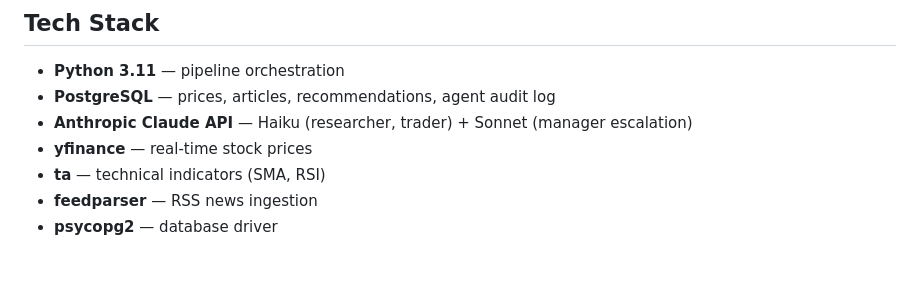
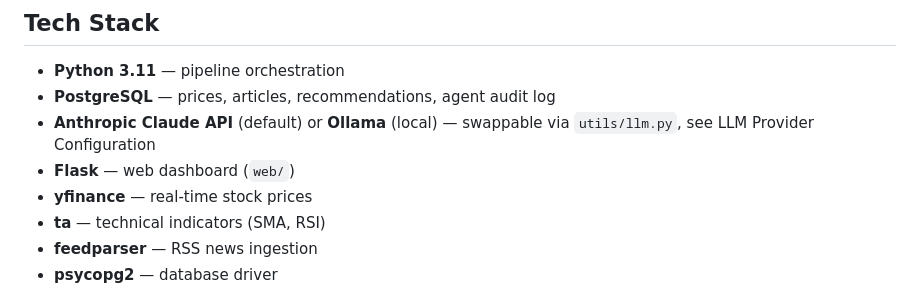
Before and after one commit to Zing302/ai-market-intel, a Markdown page: README.md, the part around one of its changes. GitHub-like rendering; blank space fills up the shorter version.

```diff
--- a/README.md
+++ b/README.md
@@ -96,7 +117,8 @@ Four named signals the trader weighs on every call:
 
 - **Python 3.11** — pipeline orchestration
 - **PostgreSQL** — prices, articles, recommendations, agent audit log
-- **Anthropic Claude API** — Haiku (researcher, trader) + Sonnet (manager escalation)
+- **Anthropic Claude API** (default) or **Ollama** (local) — swappable via `utils/llm.py`, see LLM Provider Configuration
+- **Flask** — web dashboard (`web/`)
 - **yfinance** — real-time stock prices
 - **ta** — technical indicators (SMA, RSI)
 - **feedparser** — RSS news ingestion
```
Also changed, not shown: other parts of README.md (+38 -10 lines).
